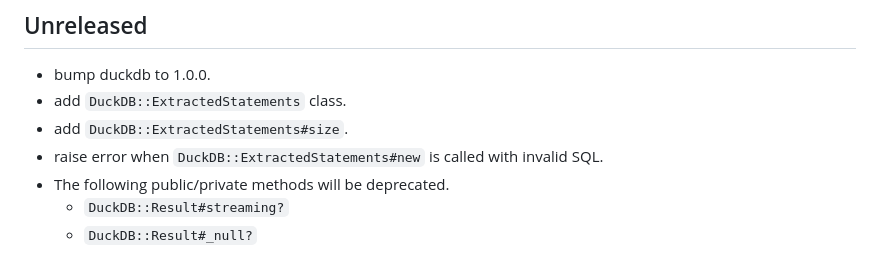
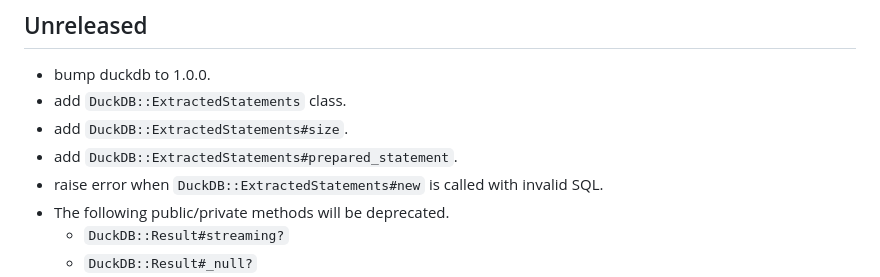
Before and after one commit to suketa/ruby-duckdb, a Markdown page: CHANGELOG.md, the part around the change. Rendered like a GitHub page.

Commit message:
add DuckDB::ExtractedStatements#prepeared_statement

```diff
--- a/CHANGELOG.md
+++ b/CHANGELOG.md
@@ -6,6 +6,7 @@ All notable changes to this project will be documented in this file.
 - bump duckdb to 1.0.0.
 - add `DuckDB::ExtractedStatements` class.
 - add `DuckDB::ExtractedStatements#size`.
+- add `DuckDB::ExtractedStatements#prepared_statement`.
 - raise error when `DuckDB::ExtractedStatements#new` is called with invalid SQL.
 - The following public/private methods will be deprecated.
   - `DuckDB::Result#streaming?`
```
